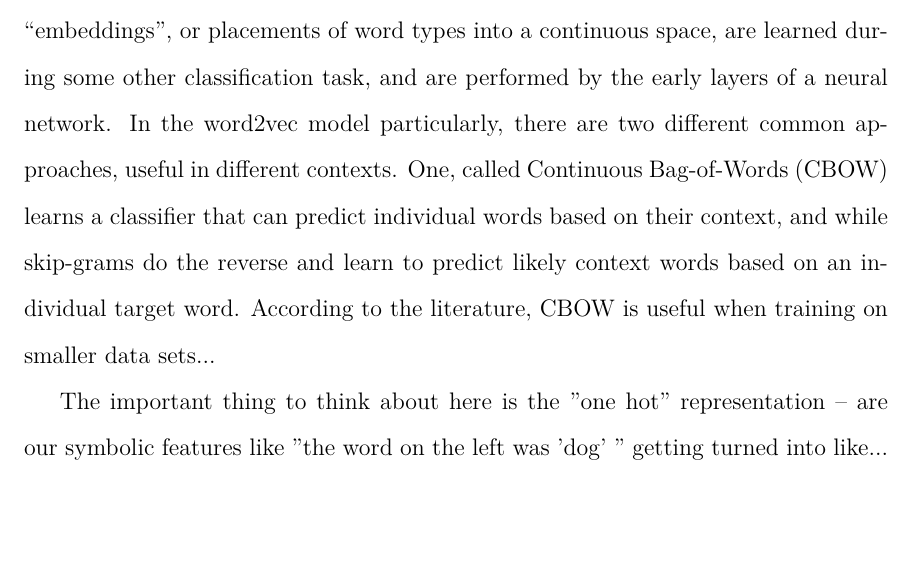
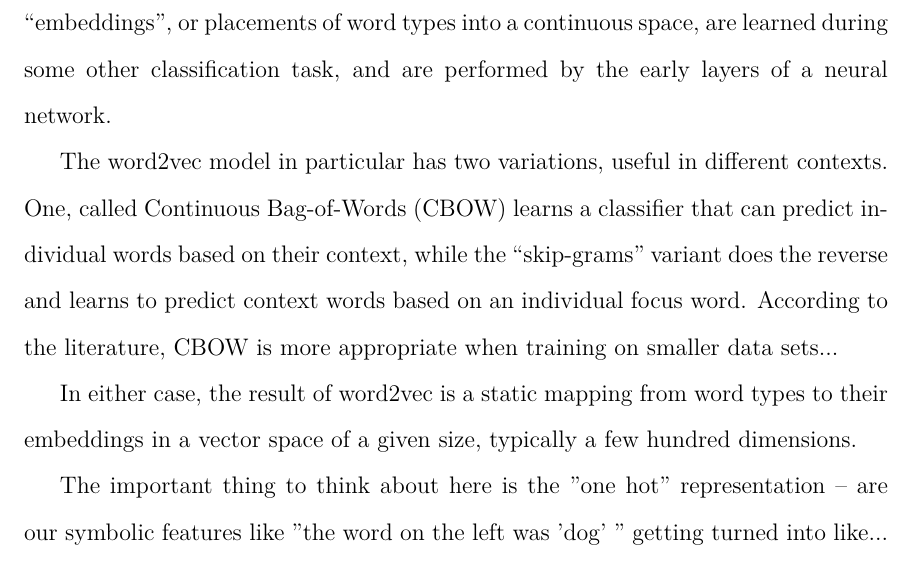
Before and after one commit to alexrudnick/dissertation, a LaTeX thesis (dissertation/dissertation.tex, which reads dissertation/monolingual.tex): part of page 86 of 119, cut so that both start at the same text, the shorter picture padded with empty space. Compiled offline with XeLaTeX.

Commit message:
little more text

```diff
--- a/dissertation/monolingual.tex
+++ b/dissertation/monolingual.tex
@@ -215,16 +215,20 @@ representation in which a words with similar uses or meanings do not have any
 obvious similarity into a much denser continuous space in which words with
 related meanings are placed nearby. These ``embeddings", or placements of word
 types into a continuous space, are learned during some other classification
-task, and are performed by the early layers of a neural network. In the
-word2vec model particularly, there are two different common approaches, useful
-in different contexts. One, called Continuous Bag-of-Words (CBOW) learns a
-classifier that can predict individual words based on their context, and while
-skip-grams do the reverse and learn to predict likely context words based on an
-individual target word. According to the literature, CBOW is useful when
-training on smaller data sets...
+task, and are performed by the early layers of a neural network.
+
+The word2vec model in particular has two variations, useful in different
+contexts. One, called Continuous Bag-of-Words (CBOW) learns a classifier that
+can predict individual words based on their context, while the ``skip-grams"
+variant does the reverse and learns to predict context words based on an
+individual focus word. According to the literature, CBOW is more appropriate
+when training on smaller data sets...
 
 %% XXX: it seems like CBOW would actually work better for larger data sets,
 %% intuitively? Get a good understanding of this.
+In either case, the result of word2vec is a static mapping from word types to
+their embeddings in a vector space of a given size, typically a few hundred
+dimensions.
 
 The important thing to think about here is the "one hot" representation -- are
 our symbolic features like "the word on the left was 'dog' " getting turned into
```
